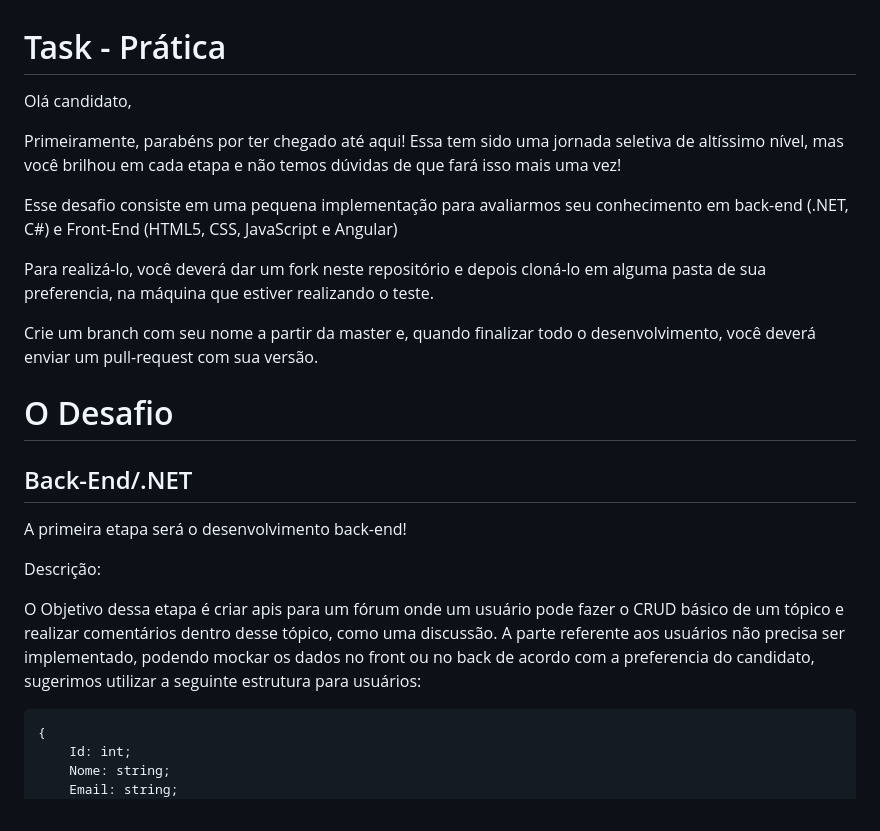
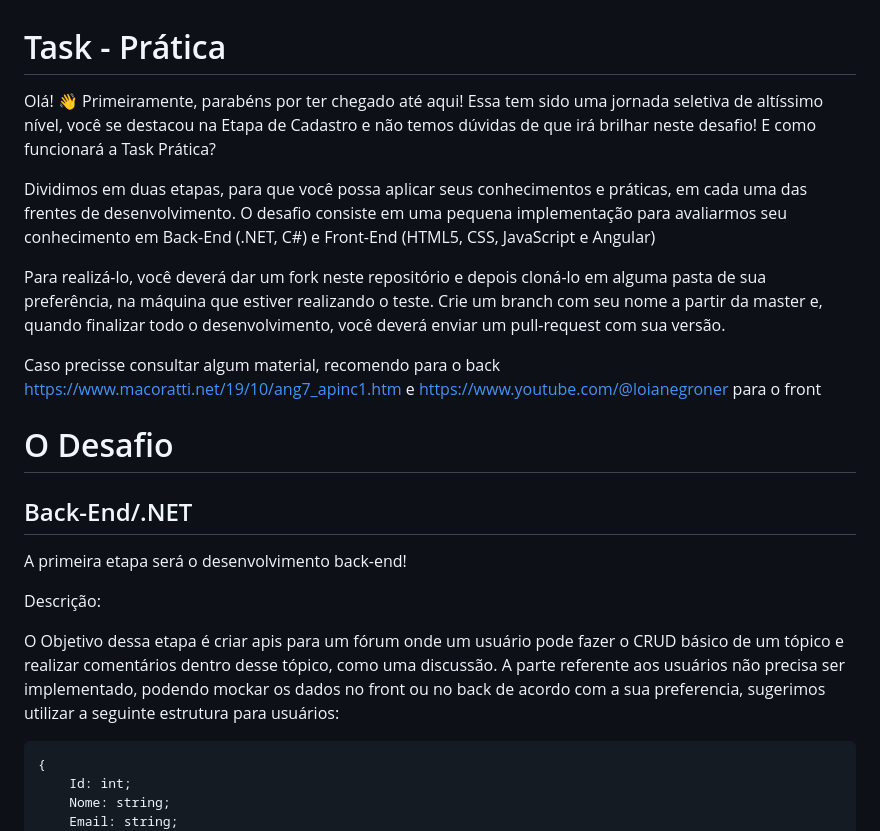
Before and after one commit to aevoti/challenger_dev, a Markdown page: README.md, the part around the change. Drawn GitHub-style.

```diff
--- a/README.md
+++ b/README.md
@@ -1,15 +1,17 @@
 
 # Task - Prática
 
-Olá candidato,
+Olá! 👋
+Primeiramente, parabéns por ter chegado até aqui! Essa tem sido uma jornada seletiva de altíssimo nível, você se destacou na Etapa de Cadastro e não temos dúvidas de que irá brilhar neste desafio!
+E como funcionará a Task Prática?
 
-Primeiramente, parabéns por ter chegado até aqui! Essa tem sido uma jornada seletiva de altíssimo nível, mas você brilhou em cada etapa e não temos dúvidas de que fará isso mais uma vez! <br>
+Dividimos em duas etapas, para que você possa aplicar seus conhecimentos e práticas, em cada uma das frentes de desenvolvimento.
+O desafio consiste em uma pequena implementação para avaliarmos seu conhecimento em Back-End (.NET, C#) e Front-End (HTML5, CSS, JavaScript e Angular)
 
-Esse desafio consiste em uma pequena implementação para avaliarmos seu conhecimento em back-end (.NET, C#) e Front-End (HTML5, CSS, JavaScript e Angular)
+Para realizá-lo, você deverá dar um fork neste repositório e depois cloná-lo em alguma pasta de sua preferência, na máquina que estiver realizando o teste.
+Crie um branch com seu nome a partir da master e, quando finalizar todo o desenvolvimento, você deverá enviar um pull-request com sua versão.
 
-Para realizá-lo, você deverá dar um fork neste repositório e depois cloná-lo em alguma pasta de sua preferencia, na máquina que estiver realizando o teste.
-
-Crie um branch com seu nome a partir da master e, quando finalizar todo o desenvolvimento, você deverá enviar um pull-request com sua versão.<br>
+Caso precisse consultar algum material, recomendo para o back https://www.macoratti.net/19/10/ang7_apinc1.htm e https://www.youtube.com/@loianegroner para o front
 
 # O Desafio
 ## Back-End/.NET
@@ -17,7 +19,7 @@ A primeira etapa será o desenvolvimento back-end!
 
 Descrição:
 
-O Objetivo dessa etapa é criar apis para um fórum onde um usuário pode fazer o CRUD básico de um tópico e realizar comentários dentro desse tópico, como uma discussão. A parte referente aos usuários não precisa ser implementado, podendo mockar os dados no front ou no back de acordo com a preferencia do candidato, sugerimos utilizar a seguinte estrutura para usuários:
+O Objetivo dessa etapa é criar apis para um fórum onde um usuário pode fazer o CRUD básico de um tópico e realizar comentários dentro desse tópico, como uma discussão. A parte referente aos usuários não precisa ser implementado, podendo mockar os dados no front ou no back de acordo com a sua preferencia, sugerimos utilizar a seguinte estrutura para usuários:
 
     {
 	    Id: int;
```
